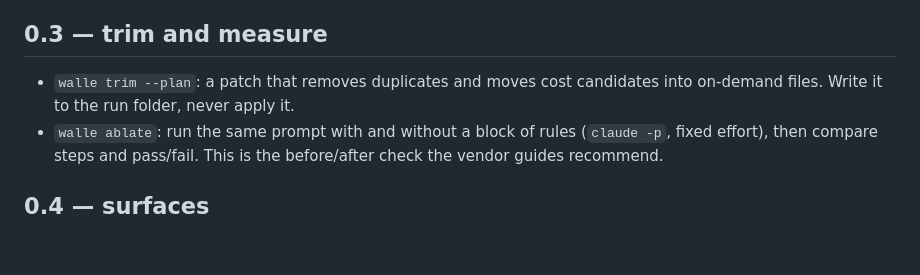
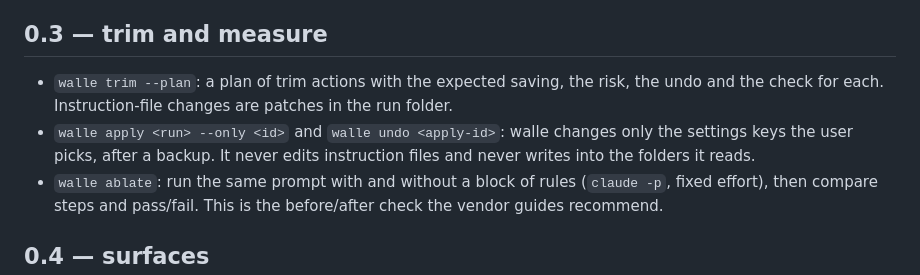
Before and after one commit to c10dev/wallE, a Markdown page: ROADMAP.md, the part around the change. Rendered like a GitHub page; blank space fills up the shorter version.

Commit message:
Let walle apply only user-picked settings keys, with a backup and undo

```diff
--- a/ROADMAP.md
+++ b/ROADMAP.md
@@ -46,7 +46,8 @@ Every surface gives the same answer in the same order: one verdict word, at most
 
 ## 0.3 — trim and measure
 
-- `walle trim --plan`: a patch that removes duplicates and moves cost candidates into on-demand files. Write it to the run folder, never apply it.
+- `walle trim --plan`: a plan of trim actions with the expected saving, the risk, the undo and the check for each. Instruction-file changes are patches in the run folder.
+- `walle apply <run> --only <id>` and `walle undo <apply-id>`: walle changes only the settings keys the user picks, after a backup. It never edits instruction files and never writes into the folders it reads.
 - `walle ablate`: run the same prompt with and without a block of rules (`claude -p`, fixed effort), then compare steps and pass/fail. This is the before/after check the vendor guides recommend.
 
 ## 0.4 — surfaces
```
